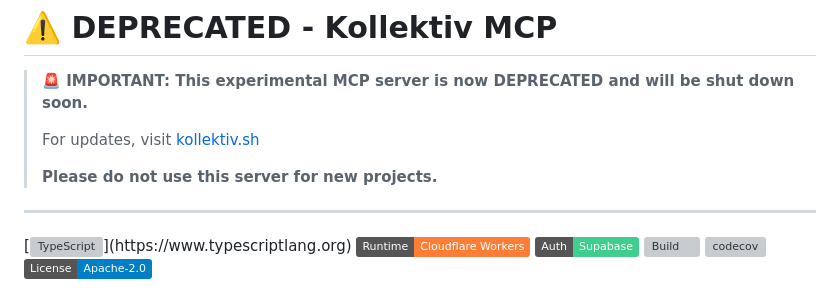
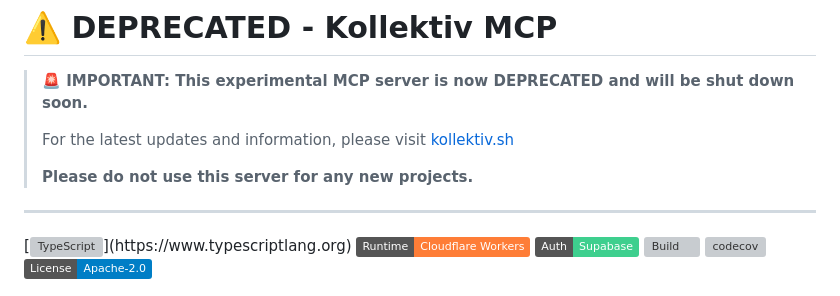
Before and after one commit to alexander-zuev/kollektiv-mcp, a Markdown page: README.md, the part around the change. Rendered like a GitHub page; badges without logos; grey boxes are pictures that could not be loaded.

Commit message:
docs: improve deprecation notice clarity in README
Updated the deprecation notice to be more explicit and informative for users.

🤖 Generated with [Claude Code](https://claude.com/claude-code)

Co-Authored-By: Claude <noreply@anthropic.com>

```diff
--- a/README.md
+++ b/README.md
@@ -2,9 +2,9 @@
 
 > **🚨 IMPORTANT: This experimental MCP server is now DEPRECATED and will be shut down soon.**
 >
-> For updates, visit [kollektiv.sh](https://kollektiv.sh)
+> For the latest updates and information, please visit [kollektiv.sh](https://kollektiv.sh)
 >
-> **Please do not use this server for new projects.**
+> **Please do not use this server for any new projects.**
 
 ---
 
```
